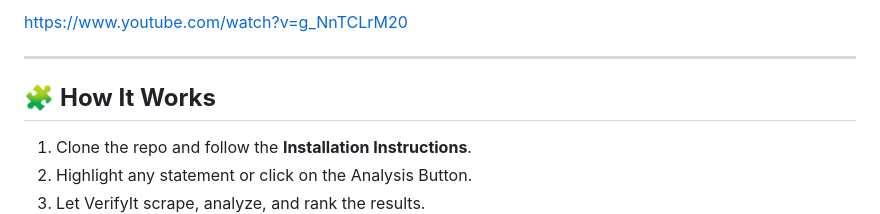
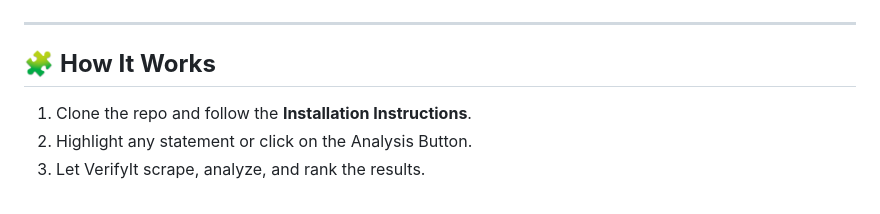
Before and after one commit to imbaraniii/VerifyIt-ChromeExtension, a Markdown page: README.md, the part around the change printed below. GitHub-like rendering.

```diff
--- a/README.md
+++ b/README.md
@@ -49,5 +49,4 @@ Check out our **live demo video** to see VerifyIt in action:
 
-https://www.youtube.com/watch?v=g_NnTCLrM20
 
 ---
 
```
Also changed, not shown: other parts of README.md (+1 -1 lines).
